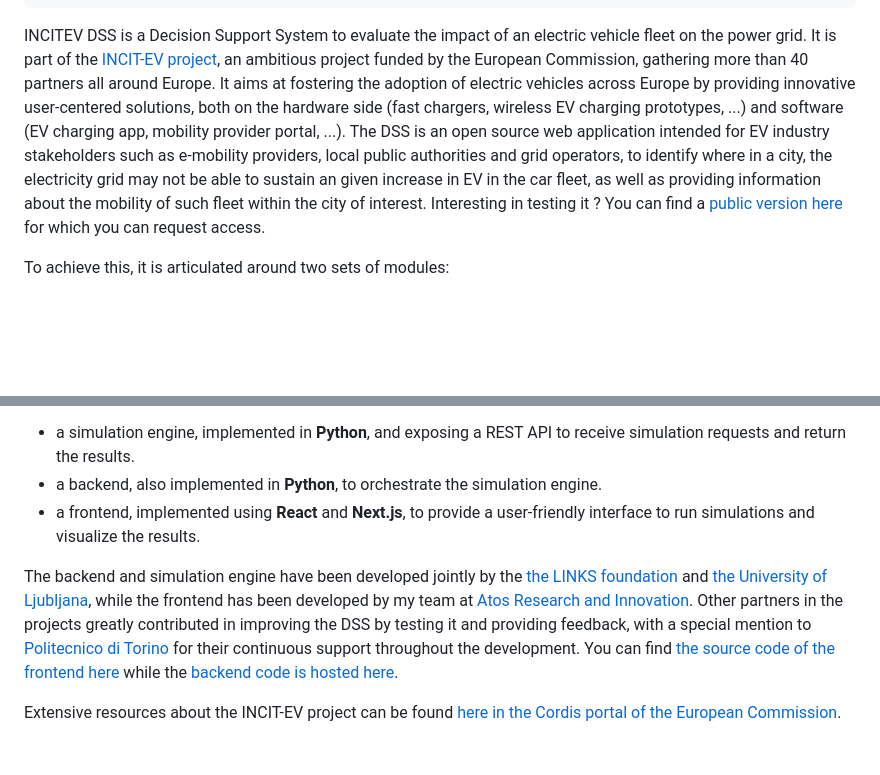
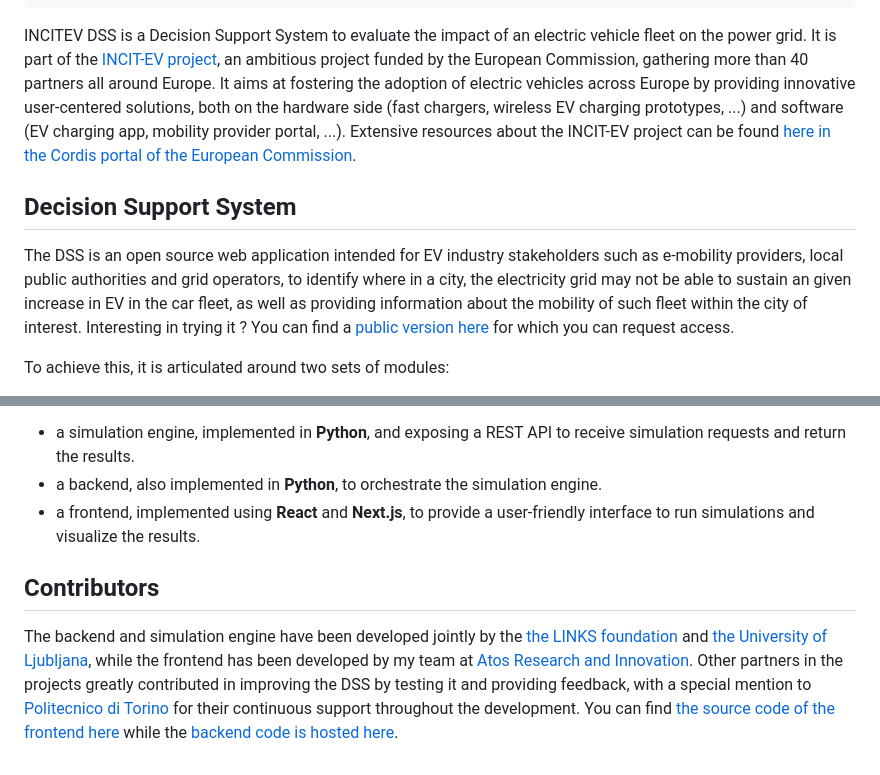
Before and after one commit to xamcost/xamcost.github.io, a Markdown page: src/projects/incitev-dss.md, 2 parts joined by grey strips. Rendered like a GitHub page; blank space fills up the shorter version.

Commit message:
dev: add headers

```diff
--- a/src/projects/incitev-dss.md
+++ b/src/projects/incitev-dss.md
@@ -10,7 +10,11 @@ link: "https://github.com/Atos-Research-and-Innovation/incitev-dss-frontend"
 tags: [Electric vehicles", "Decision support system", "Power grid", "Web development", "Next.js"]
 ---
 
-INCITEV DSS is a Decision Support System to evaluate the impact of an electric vehicle fleet on the power grid. It is part of the [INCIT-EV project](https://www.incit-ev.eu/), an ambitious project funded by the European Commission, gathering more than 40 partners all around Europe. It aims at fostering the adoption of electric vehicles across Europe by providing innovative user-centered solutions, both on the hardware side (fast chargers, wireless EV charging prototypes, ...) and software (EV charging app, mobility provider portal, ...). The DSS is an open source web application intended for EV industry stakeholders such as e-mobility providers, local public authorities and grid operators, to identify where in a city, the electricity grid may not be able to sustain an given increase in EV in the car fleet, as well as providing information about the mobility of such fleet within the city of interest. Interesting in testing it ? You can find a [public version here](https://incitev.linksfoundation.com/intro) for which you can request access.
+INCITEV DSS is a Decision Support System to evaluate the impact of an electric vehicle fleet on the power grid. It is part of the [INCIT-EV project](https://www.incit-ev.eu/), an ambitious project funded by the European Commission, gathering more than 40 partners all around Europe. It aims at fostering the adoption of electric vehicles across Europe by providing innovative user-centered solutions, both on the hardware side (fast chargers, wireless EV charging prototypes, ...) and software (EV charging app, mobility provider portal, ...). Extensive resources about the INCIT-EV project can be found [here in the Cordis portal of the European Commission](https://cordis.europa.eu/project/id/875683/results).
+
+## Decision Support System
+
+The DSS is an open source web application intended for EV industry stakeholders such as e-mobility providers, local public authorities and grid operators, to identify where in a city, the electricity grid may not be able to sustain an given increase in EV in the car fleet, as well as providing information about the mobility of such fleet within the city of interest. Interesting in trying it ? You can find a [public version here](https://incitev.linksfoundation.com/intro) for which you can request access.
 
 To achieve this, it is articulated around two sets of modules:
 - _urban mobility_: to simulate the mobility patterns of an EV fleet in a given city and estimate the energy consumption of the fleet.
@@ -21,6 +25,6 @@ The DSS is built using a microservices architecture, consisting of the following
 - a backend, also implemented in **Python**, to orchestrate the simulation engine.
 - a frontend, implemented using **React** and **Next.js**, to provide a user-friendly interface to run simulations and visualize the results.
 
+## Contributors
+
 The backend and simulation engine have been developed jointly by the [the LINKS foundation](https://linksfoundation.com/en/) and [the University of Ljubljana](https://www.uni-lj.si/en), while the frontend has been developed by my team at [Atos Research and Innovation](https://eviden.com/). Other partners in the projects greatly contributed in improving the DSS by testing it and providing feedback, with a special mention to [Politecnico di Torino](https://www.polito.it/) for their continuous support throughout the development. You can find [the source code of the frontend here](https://github.com/Atos-Research-and-Innovation/incitev-dss-frontend) while the [backend code is hosted here](https://github.com/LINKS-FCC/INCIT-EV_DSS).
-
-Extensive resources about the INCIT-EV project can be found [here in the Cordis portal of the European Commission](https://cordis.europa.eu/project/id/875683/results).
```
